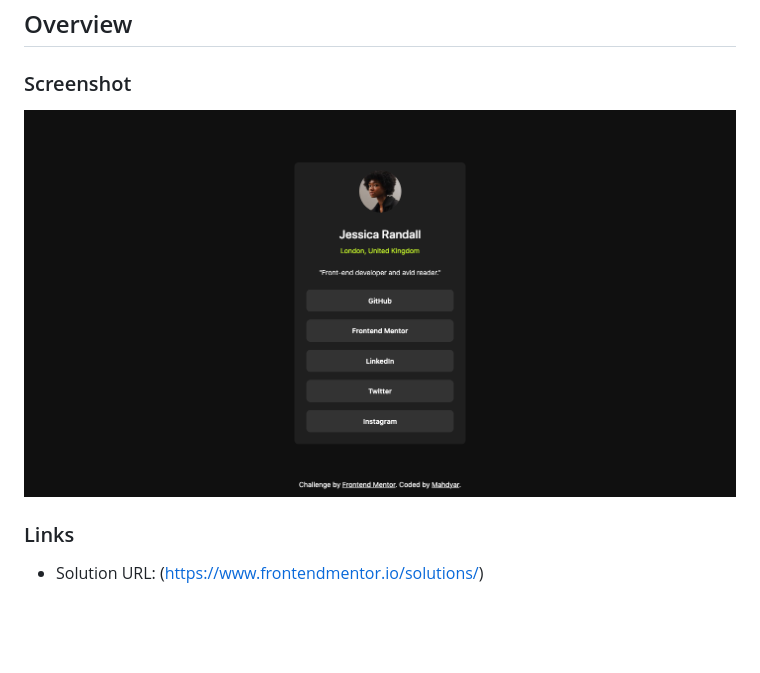
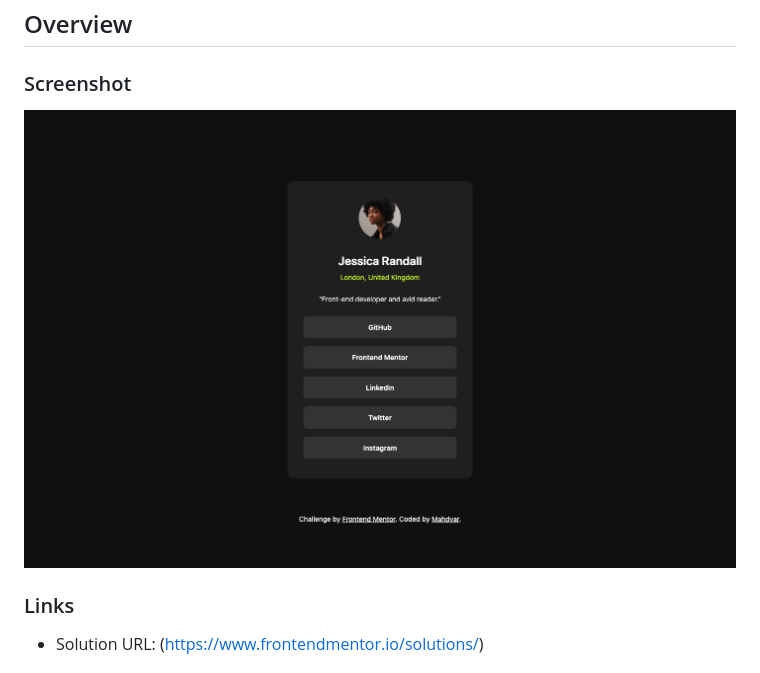
Before and after one commit to Mahdyrll/social-links-profile, a Markdown page: README.md, the part around the change. GitHub-like rendering; pictures changed too: Screen Shot 2024-10-05 at 11.44.03 PM.png (deleted), screenshot1.png (added); blank space fills up the shorter version.

```diff
--- a/README.md
+++ b/README.md
@@ -15,7 +15,7 @@ This is a solution to the [Social links profile challenge on Frontend Mentor](ht
 
 ### Screenshot
 
-![](./Screen%20Shot%202024-10-05%20at%2011.44.03%20PM.png)
+![](./screenshot1.png)
 
 
 ### Links
```
Also changed, not shown: 2 other files.
